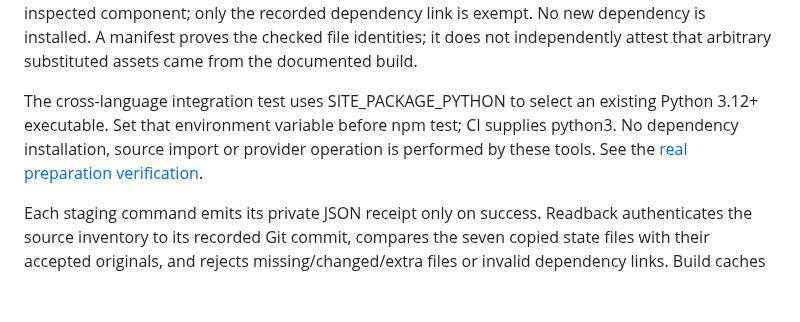
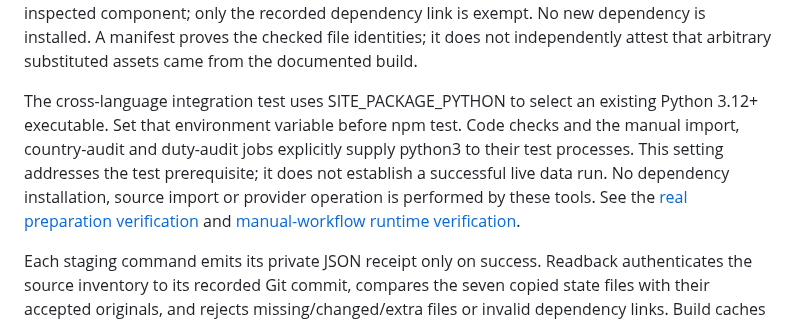
Before and after one commit to Vasuki8/us-trade-tracker, a Markdown page: README.md, the part around the change. GitHub-like rendering; blank space fills up the shorter version.

Commit message:
docs: record manual workflow runtime verification and limits

```diff
--- a/README.md
+++ b/README.md
@@ -156,7 +156,7 @@ foreach ($siteKind in @('site', 'withdrawal')) {
 
 Assembly requires the explicit real-dist build, authenticates the stage again before/after copying, adds the committed headers and standalone error templates, and writes schema-v1 manifests only after readback. Controls count towards the 1,000-entry dashboard limit; each file is bounded at 25 MiB. A failed attempt requires a fresh destination. Receipts and manifests stay outside served trees. Verification also rechecks that staging remains ignored under the source checkout .tmp directory. On Windows, a hidden read-only PowerShell helper checks the native reparse attribute for every inspected component; only the recorded dependency link is exempt. No new dependency is installed. A manifest proves the checked file identities; it does not independently attest that arbitrary substituted assets came from the documented build.
 
-The cross-language integration test uses SITE_PACKAGE_PYTHON to select an existing Python 3.12+ executable. Set that environment variable before npm test; CI supplies python3. No dependency installation, source import or provider operation is performed by these tools. See the [real preparation verification](docs/validation/local-site-preparation.md).
+The cross-language integration test uses SITE_PACKAGE_PYTHON to select an existing Python 3.12+ executable. Set that environment variable before npm test. Code checks and the manual import, country-audit and duty-audit jobs explicitly supply python3 to their test processes. This setting addresses the test prerequisite; it does not establish a successful live data run. No dependency installation, source import or provider operation is performed by these tools. See the [real preparation verification](docs/validation/local-site-preparation.md) and [manual-workflow runtime verification](docs/validation/manual-workflow-test-runtime.md).
 
 Each staging command emits its private JSON receipt only on success. Readback authenticates the source inventory to its recorded Git commit, compares the seven copied state files with their accepted originals, and rejects missing/changed/extra files or invalid dependency links. Build caches under `project/.astro` and `project/dist` are permitted; other extra project files are refused. Keep receipts outside any served tree.
 
```
Also changed, not shown: docs/validation/manual-workflow-test-runtime.md (added, +29 -0 lines), 1 other file.
